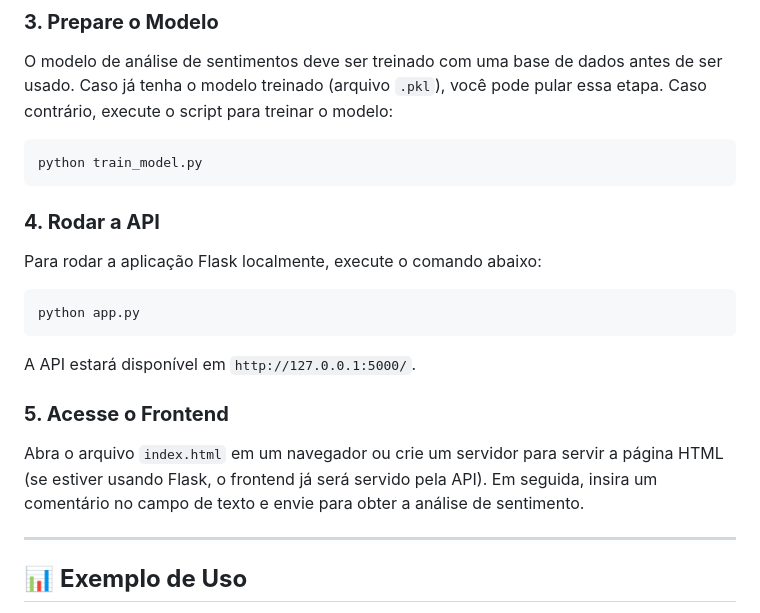
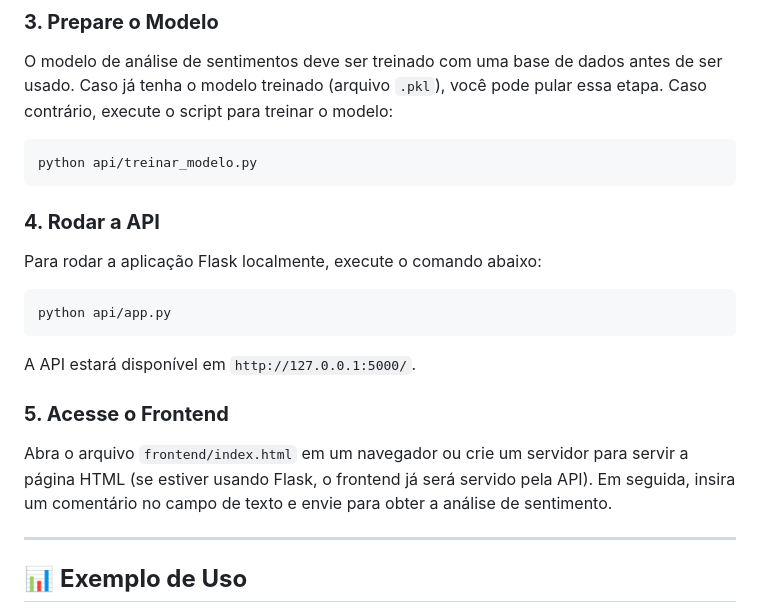
Before and after one commit to alvesmariadefatima/analise-sentimentos-filmes-series, a Markdown page: README.md, the part around the change. GitHub-like rendering.

Commit message:
chore: Atualizando o passo a passo para acessar a API localmente

````diff
--- a/README.md
+++ b/README.md
@@ -67,7 +67,7 @@ pip install -r requirements.txt
 O modelo de análise de sentimentos deve ser treinado com uma base de dados antes de ser usado. Caso já tenha o modelo treinado (arquivo `.pkl`), você pode pular essa etapa. Caso contrário, execute o script para treinar o modelo:
 
 ```bash
-python train_model.py
+python api/treinar_modelo.py
 ```
 
 ### **4. Rodar a API**
@@ -75,14 +75,14 @@ python train_model.py
 Para rodar a aplicação Flask localmente, execute o comando abaixo:
 
 ```bash
-python app.py
+python api/app.py
 ```
 
 A API estará disponível em `http://127.0.0.1:5000/`.
 
 ### **5. Acesse o Frontend**
 
-Abra o arquivo `index.html` em um navegador ou crie um servidor para servir a página HTML (se estiver usando Flask, o frontend já será servido pela API). Em seguida, insira um comentário no campo de texto e envie para obter a análise de sentimento.
+Abra o arquivo `frontend/index.html` em um navegador ou crie um servidor para servir a página HTML (se estiver usando Flask, o frontend já será servido pela API). Em seguida, insira um comentário no campo de texto e envie para obter a análise de sentimento.
 
 ---
 
````
